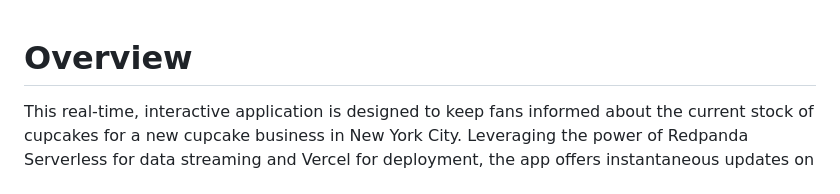
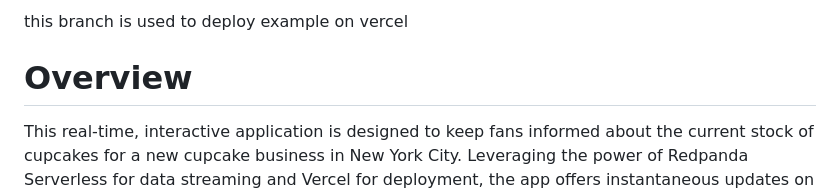
Before and after one commit to weimeilin79/cupcakefanatic, a Markdown page: README.md, the part around the change. Rendered like a GitHub page.

Commit message:
add warning

```diff
--- a/README.md
+++ b/README.md
@@ -1,3 +1,4 @@
+this branch is used to deploy example on vercel
 # Overview
 
 This real-time, interactive application is designed to keep fans informed about the current stock of cupcakes for a new cupcake business in New York City. Leveraging the power of Redpanda Serverless for data streaming and Vercel for deployment, the app offers instantaneous updates on cupcake availability, enhancing customer engagement and inventory management.
```
